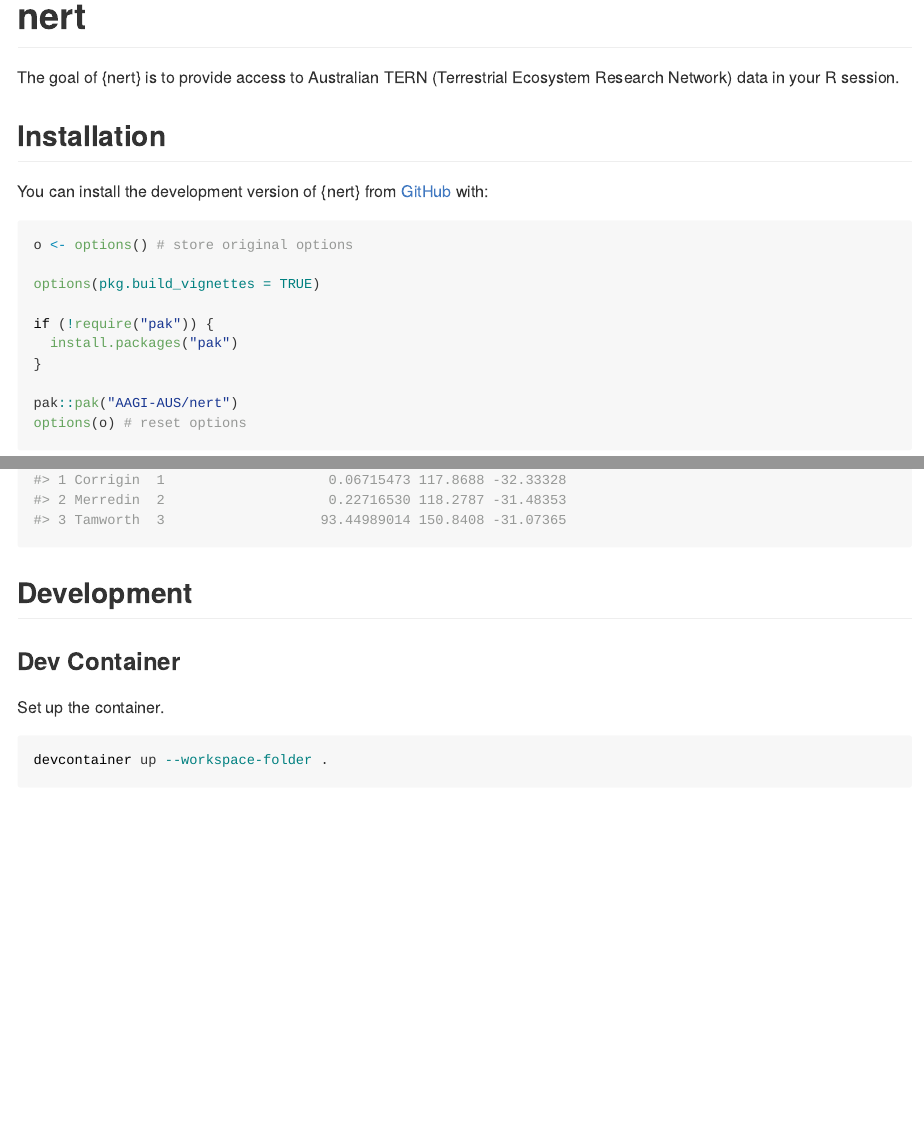
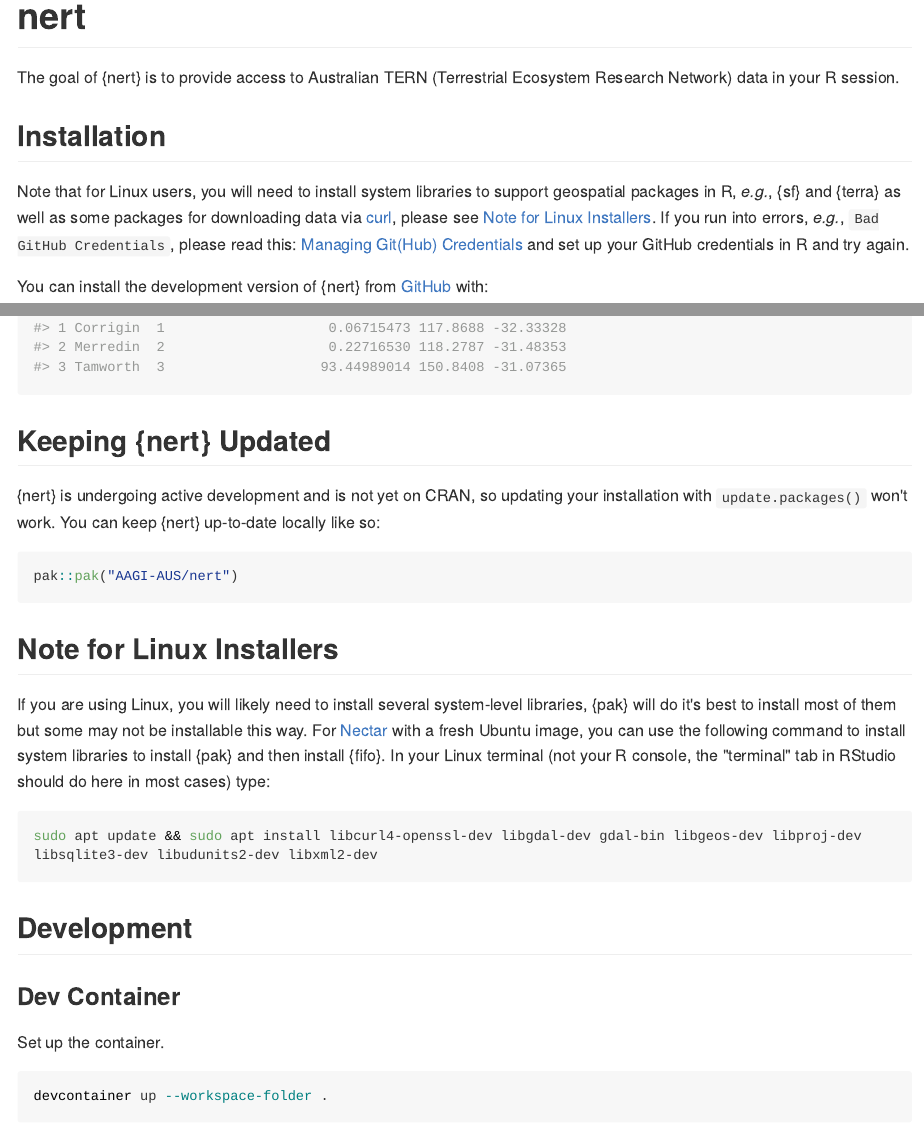
Before and after one commit to AAGI-AUS/nert, an R Markdown document (README.Rmd): the page in a window 1100 px wide, from its top, and a second part further down, joined at a grey line. The pictures show the output file README.md that the author committed with the source, drawn offline in the style of GitHub; long lines of code are wrapped; badge pictures from the web are left out.

Commit message:
update installation and keeping updated instructions in README

````diff
--- a/README.Rmd
+++ b/README.Rmd
@@ -24,6 +24,9 @@
 The goal of {nert} is to provide access to Australian TERN (Terrestrial Ecosystem Research Network) data in your R session.
 
 ## Installation
+
+Note that for Linux users, you will need to install system libraries to support geospatial packages in R, _e.g._, {sf} and {terra} as well as some packages for downloading data via [curl](https://curl.se/download.html), please see [Note for Linux Installers](#Note-for-Linux-Installers).
+If you run into errors, _e.g._, `Bad GitHub Credentials`, please read this: [Managing Git(Hub) Credentials](https://usethis.r-lib.org/articles/git-credentials.html) and set up your GitHub credentials in R and try again.
 
 You can install the development version of {nert} from [GitHub](https://github.com/AAGI-AUS/nert) with:
 
@@ -75,6 +78,25 @@
 cog_df
 ```
 
+## Keeping {nert} Updated
+
+{nert} is undergoing active development and is not yet on CRAN, so updating your installation with `update.packages()` won't work.
+You can keep {nert} up-to-date locally like so:
+
+```{r eval=FALSE}
+pak::pak("AAGI-AUS/nert")
+```
+
+## Note for Linux Installers
+
+If you are using Linux, you will likely need to install several system-level libraries, {pak} will do it's best to install most of them but some may not be installable this way.
+For [Nectar](https://ardc.edu.au/services/ardc-nectar-research-cloud/) with a fresh Ubuntu image, you can use the following command to install system libraries to install {pak} and then install {fifo}.
+In your Linux terminal (not your R console, the "terminal" tab in RStudio should do here in most cases) type:
+
+```bash
+sudo apt update && sudo apt install libcurl4-openssl-dev libgdal-dev gdal-bin libgeos-dev libproj-dev libsqlite3-dev libudunits2-dev libxml2-dev
+```
+
 ## Development
 
 ### Dev Container
````
Also changed, not shown: README.md.
